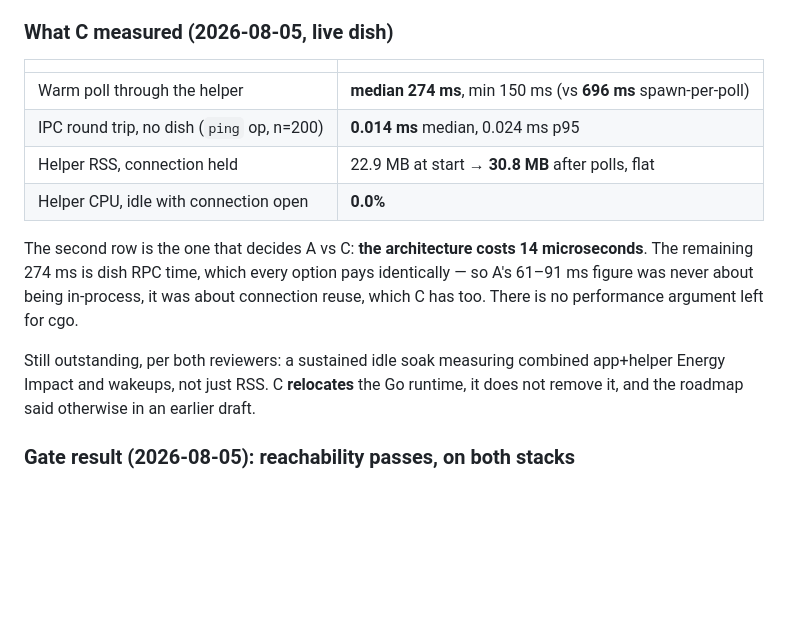
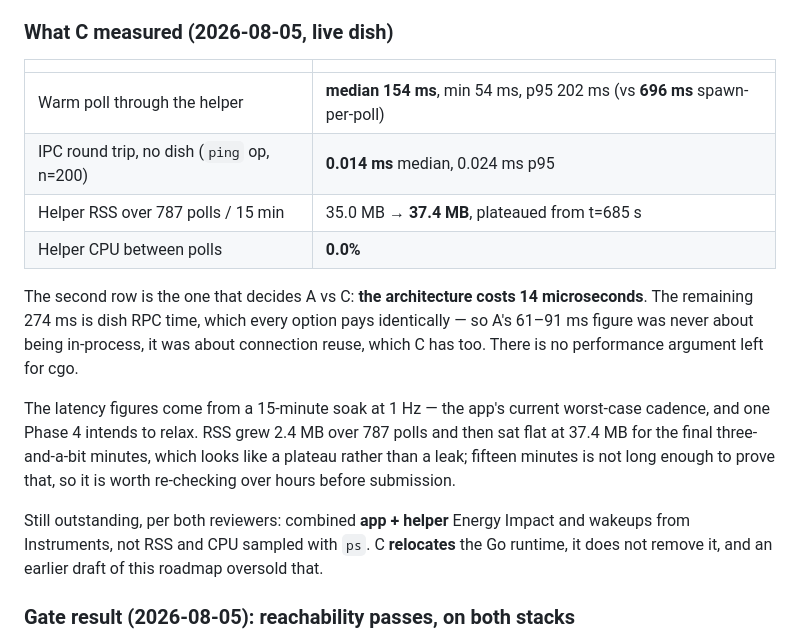
Before and after one commit to faeton/dishwatch, a Markdown page: docs/roadmap.md, the part around the change. Drawn GitHub-style; blank space fills up the shorter version.

Commit message:
Record the helper soak numbers
787 polls at 1 Hz over 15 minutes against the live dish: latency median
154 ms, p95 202 ms, min 54 ms — comfortably better than the 274 ms from
the earlier short run, and against 696 ms for spawn-per-poll.

RSS grew 2.4 MB across the run and then sat flat at 37.4 MB for the
final three minutes, which reads as a plateau rather than a leak.
Fifteen minutes cannot prove that, so it says so and asks for an
hours-long recheck before submission.

Replaces the RSS/CPU line with the soak's, and keeps the outstanding
item honest: this is `ps` sampling of the helper alone, not Instruments
Energy Impact for the app and helper together, which is what both
reviewers actually asked for.

```diff
--- a/docs/roadmap.md
+++ b/docs/roadmap.md
@@ -125,10 +125,10 @@ something to do without advice. This repo is public.
 
 | | |
 |---|---|
-| Warm poll through the helper | **median 274 ms**, min 150 ms (vs **696 ms** spawn-per-poll) |
+| Warm poll through the helper | **median 154 ms**, min 54 ms, p95 202 ms (vs **696 ms** spawn-per-poll) |
 | IPC round trip, no dish (`ping` op, n=200) | **0.014 ms** median, 0.024 ms p95 |
-| Helper RSS, connection held | 22.9 MB at start → **30.8 MB** after polls, flat |
-| Helper CPU, idle with connection open | **0.0%** |
+| Helper RSS over 787 polls / 15 min | 35.0 MB → **37.4 MB**, plateaued from t=685 s |
+| Helper CPU between polls | **0.0%** |
 
 The second row is the one that decides A vs C: **the architecture costs
 14 microseconds**. The remaining 274 ms is dish RPC time, which every option
@@ -136,10 +136,16 @@ pays identically — so A's 61–91 ms figure was never about being in-process,
 was about connection reuse, which C has too. There is no performance argument
 left for cgo.
 
-Still outstanding, per both reviewers: a sustained idle soak measuring combined
-app+helper Energy Impact and wakeups, not just RSS. C **relocates** the Go
-runtime, it does not remove it, and the roadmap said otherwise in an earlier
-draft.
+The latency figures come from a 15-minute soak at 1 Hz — the app's current
+worst-case cadence, and one Phase 4 intends to relax. RSS grew 2.4 MB over 787
+polls and then sat flat at 37.4 MB for the final three-and-a-bit minutes, which
+looks like a plateau rather than a leak; fifteen minutes is not long enough to
+prove that, so it is worth re-checking over hours before submission.
+
+Still outstanding, per both reviewers: combined **app + helper** Energy Impact
+and wakeups from Instruments, not RSS and CPU sampled with `ps`. C **relocates**
+the Go runtime, it does not remove it, and an earlier draft of this roadmap
+oversold that.
 
 ### Gate result (2026-08-05): reachability passes, on both stacks
 
```
